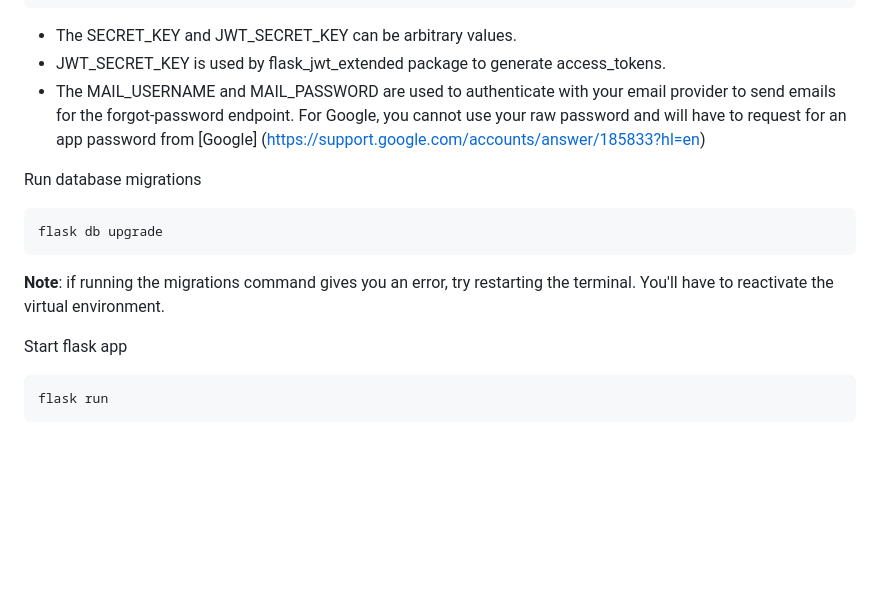
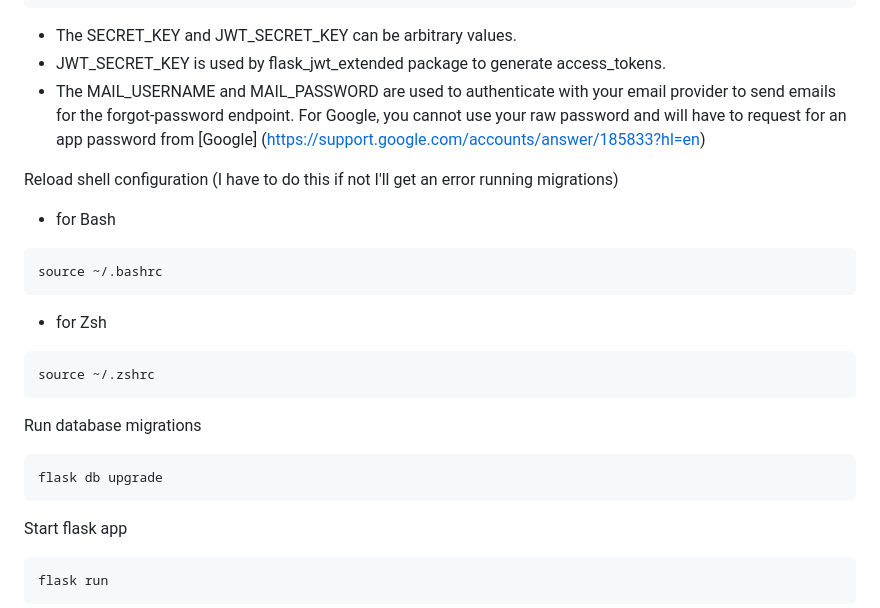
Before and after one commit to ebilsanta/flask-login-app, a Markdown page: README.md, the part around the change. Drawn GitHub-style; blank space fills up the shorter version.

````diff
--- a/README.md
+++ b/README.md
@@ -193,11 +193,20 @@ MAIL_PASSWORD=<your-gmail-app-password>
 - The MAIL_USERNAME and MAIL_PASSWORD are used to authenticate with your email provider to send emails for the forgot-password endpoint.
 For Google, you cannot use your raw password and will have to request for an app password from [Google] (https://support.google.com/accounts/answer/185833?hl=en)
 
+Reload shell configuration (I have to do this if not I'll get an error running migrations)
+* for Bash
+```
+source ~/.bashrc
+```
+* for Zsh
+```
+source ~/.zshrc
+```
+
 Run database migrations
 ```
 flask db upgrade
 ```
-**Note**: if running the migrations command gives you an error, try restarting the terminal. You'll have to reactivate the virtual environment.
 
 Start flask app
 ```
````
